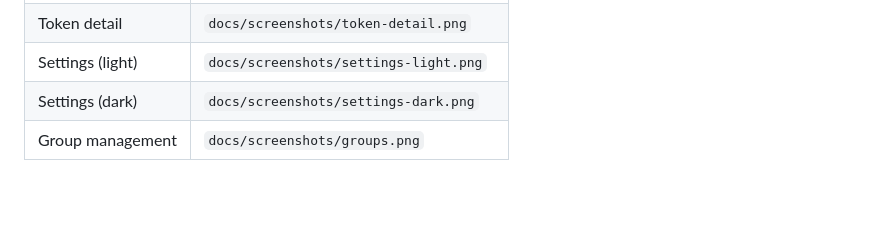
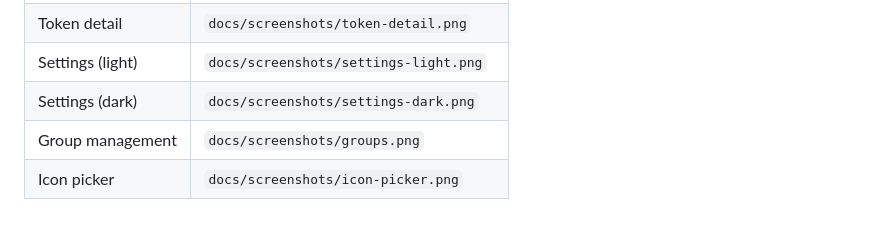
Before and after one commit to LumiDesk/key-case, a Markdown page: docs/design/ui-redesign.md, the part around the change. Drawn GitHub-style; blank space fills up the shorter version.

```diff
--- a/docs/design/ui-redesign.md
+++ b/docs/design/ui-redesign.md
@@ -60,3 +60,4 @@ Amber uses dark foreground text (`luminance > 0.30` selects ink instead of white
 | Settings (light) | `docs/screenshots/settings-light.png` |
 | Settings (dark) | `docs/screenshots/settings-dark.png` |
 | Group management | `docs/screenshots/groups.png` |
+| Icon picker | `docs/screenshots/icon-picker.png` |
```
Also changed, not shown: README.md (+4 -4 lines), docs/screenshots/icon-picker.png (added).
